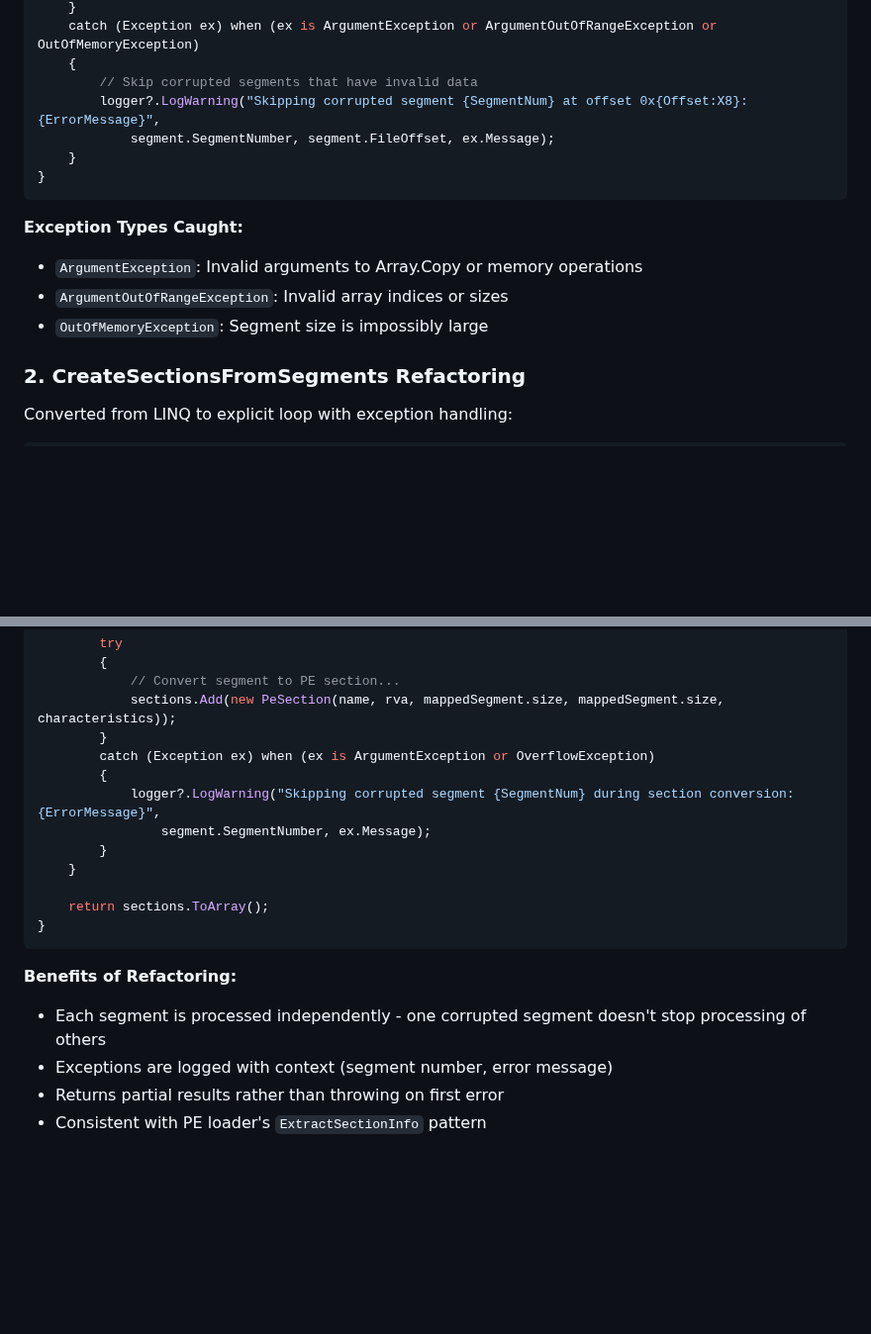
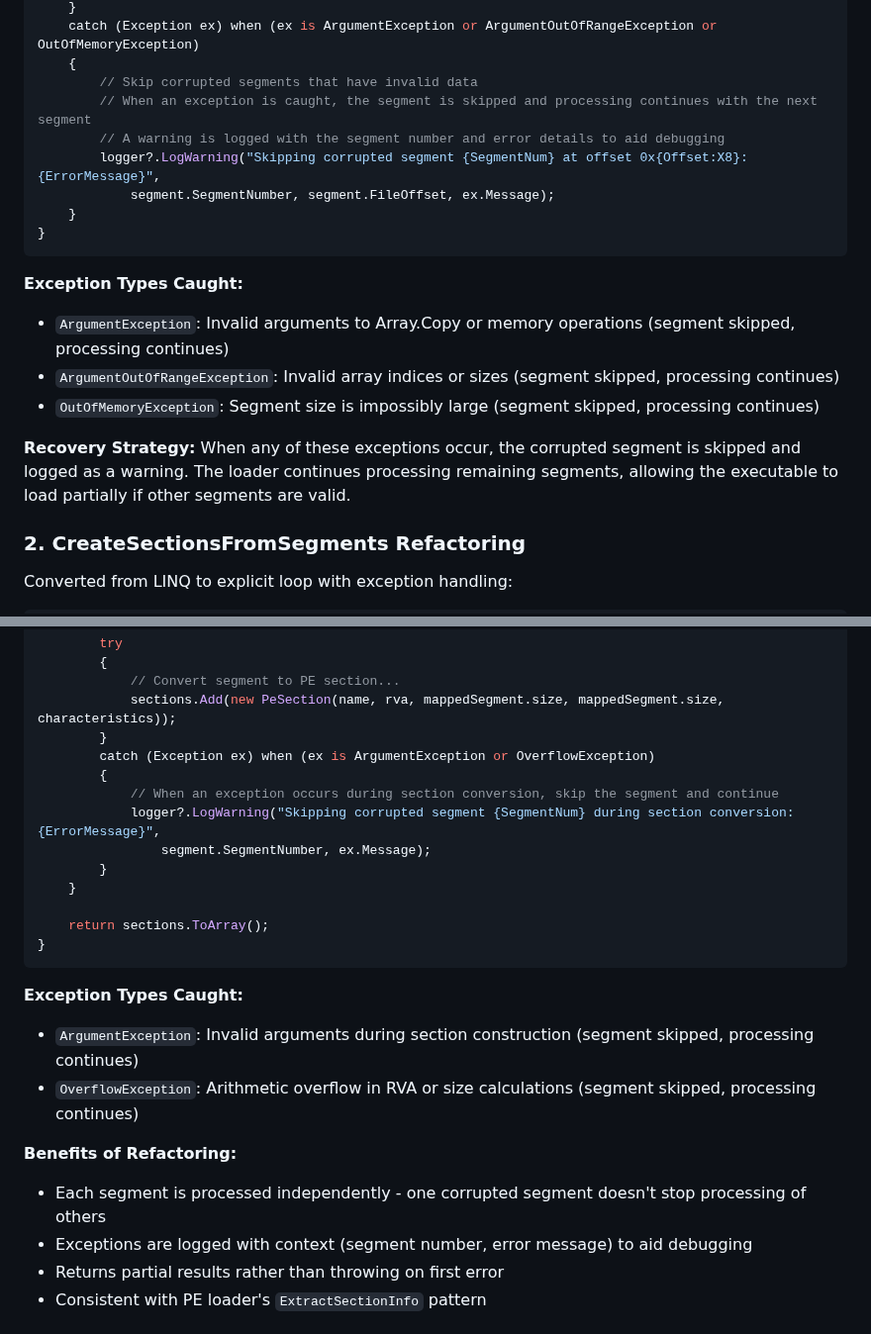
Before and after one commit to archanox/Win32Emu, a Markdown page: docs/fixes/NE_CORRUPTED_SEGMENT_FIX.md, 2 parts joined by grey strips. Shown at 99% size. Rendered like a GitHub page; blank space fills up the shorter version.

Commit message:
Improve NE loader documentation with recovery strategy details
Co-authored-by: archanox <1642971+archanox@users.noreply.github.com>

````diff
--- a/docs/fixes/NE_CORRUPTED_SEGMENT_FIX.md
+++ b/docs/fixes/NE_CORRUPTED_SEGMENT_FIX.md
@@ -39,6 +39,8 @@ foreach (var segment in neExe.Segments)
     catch (Exception ex) when (ex is ArgumentException or ArgumentOutOfRangeException or OutOfMemoryException)
     {
         // Skip corrupted segments that have invalid data
+        // When an exception is caught, the segment is skipped and processing continues with the next segment
+        // A warning is logged with the segment number and error details to aid debugging
         logger?.LogWarning("Skipping corrupted segment {SegmentNum} at offset 0x{Offset:X8}: {ErrorMessage}",
             segment.SegmentNumber, segment.FileOffset, ex.Message);
     }
@@ -46,9 +48,11 @@ foreach (var segment in neExe.Segments)
 ```
 
 **Exception Types Caught:**
-- `ArgumentException`: Invalid arguments to Array.Copy or memory operations
-- `ArgumentOutOfRangeException`: Invalid array indices or sizes
-- `OutOfMemoryException`: Segment size is impossibly large
+- `ArgumentException`: Invalid arguments to Array.Copy or memory operations (segment skipped, processing continues)
+- `ArgumentOutOfRangeException`: Invalid array indices or sizes (segment skipped, processing continues)
+- `OutOfMemoryException`: Segment size is impossibly large (segment skipped, processing continues)
+
+**Recovery Strategy:** When any of these exceptions occur, the corrupted segment is skipped and logged as a warning. The loader continues processing remaining segments, allowing the executable to load partially if other segments are valid.
 
 ### 2. CreateSectionsFromSegments Refactoring
 
@@ -73,6 +77,7 @@ private PeSection[] CreateSectionsFromSegments(...)
         }
         catch (Exception ex) when (ex is ArgumentException or OverflowException)
         {
+            // When an exception occurs during section conversion, skip the segment and continue
             logger?.LogWarning("Skipping corrupted segment {SegmentNum} during section conversion: {ErrorMessage}",
                 segment.SegmentNumber, ex.Message);
         }
@@ -82,9 +87,13 @@ private PeSection[] CreateSectionsFromSegments(...)
 }
 ```
 
+**Exception Types Caught:**
+- `ArgumentException`: Invalid arguments during section construction (segment skipped, processing continues)
+- `OverflowException`: Arithmetic overflow in RVA or size calculations (segment skipped, processing continues)
+
 **Benefits of Refactoring:**
 - Each segment is processed independently - one corrupted segment doesn't stop processing of others
-- Exceptions are logged with context (segment number, error message)
+- Exceptions are logged with context (segment number, error message) to aid debugging
 - Returns partial results rather than throwing on first error
 - Consistent with PE loader's `ExtractSectionInfo` pattern
 
````
